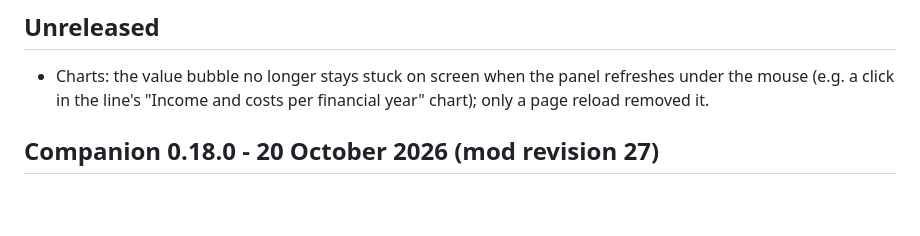
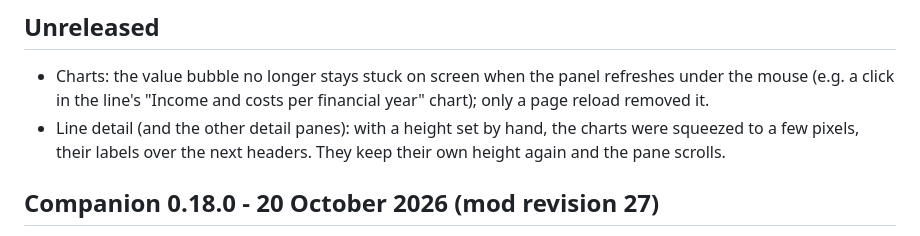
Before and after one commit to M1r077/tf3-dashboard, a Markdown page: CHANGELOG.md, the part around the change. Drawn GitHub-style; blank space fills up the shorter version.

Commit message:
Changelog: squeezed detail charts

```diff
--- a/CHANGELOG.md
+++ b/CHANGELOG.md
@@ -5,6 +5,7 @@ Mod revision and companion version are released together (see README, Install).
 ## Unreleased
 
 - Charts: the value bubble no longer stays stuck on screen when the panel refreshes under the mouse (e.g. a click in the line's "Income and costs per financial year" chart); only a page reload removed it.
+- Line detail (and the other detail panes): with a height set by hand, the charts were squeezed to a few pixels, their labels over the next headers. They keep their own height again and the pane scrolls.
 
 ## Companion 0.18.0 - 20 October 2026 (mod revision 27)
 
```
